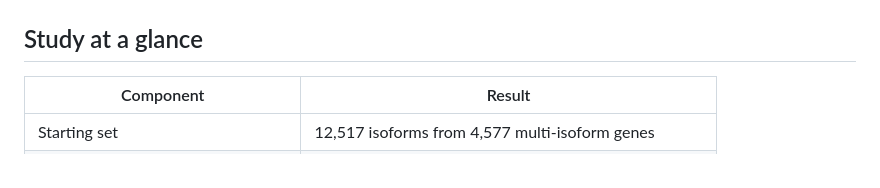
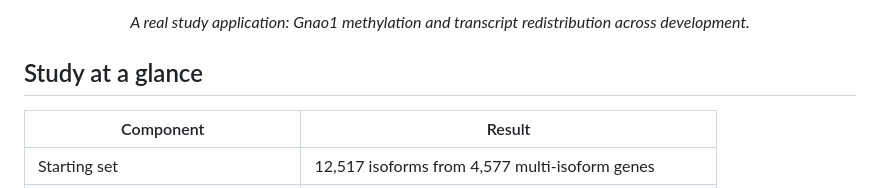
Before and after one commit to Kohze/developmental-dtu-patterns, a Markdown page: README.md, the part around one of its changes. Rendered like a GitHub page.

Commit message:
Feature real study result in README

```diff
--- a/README.md
+++ b/README.md
@@ -37,4 +37,6 @@ upstream statistical analysis.
 </p>
+
+<p align="center"><em>A real study application: Gnao1 methylation and transcript redistribution across development.</em></p>
 
 ## Study at a glance
 
```
Also changed, not shown: other parts of README.md (+3 -3 lines).
